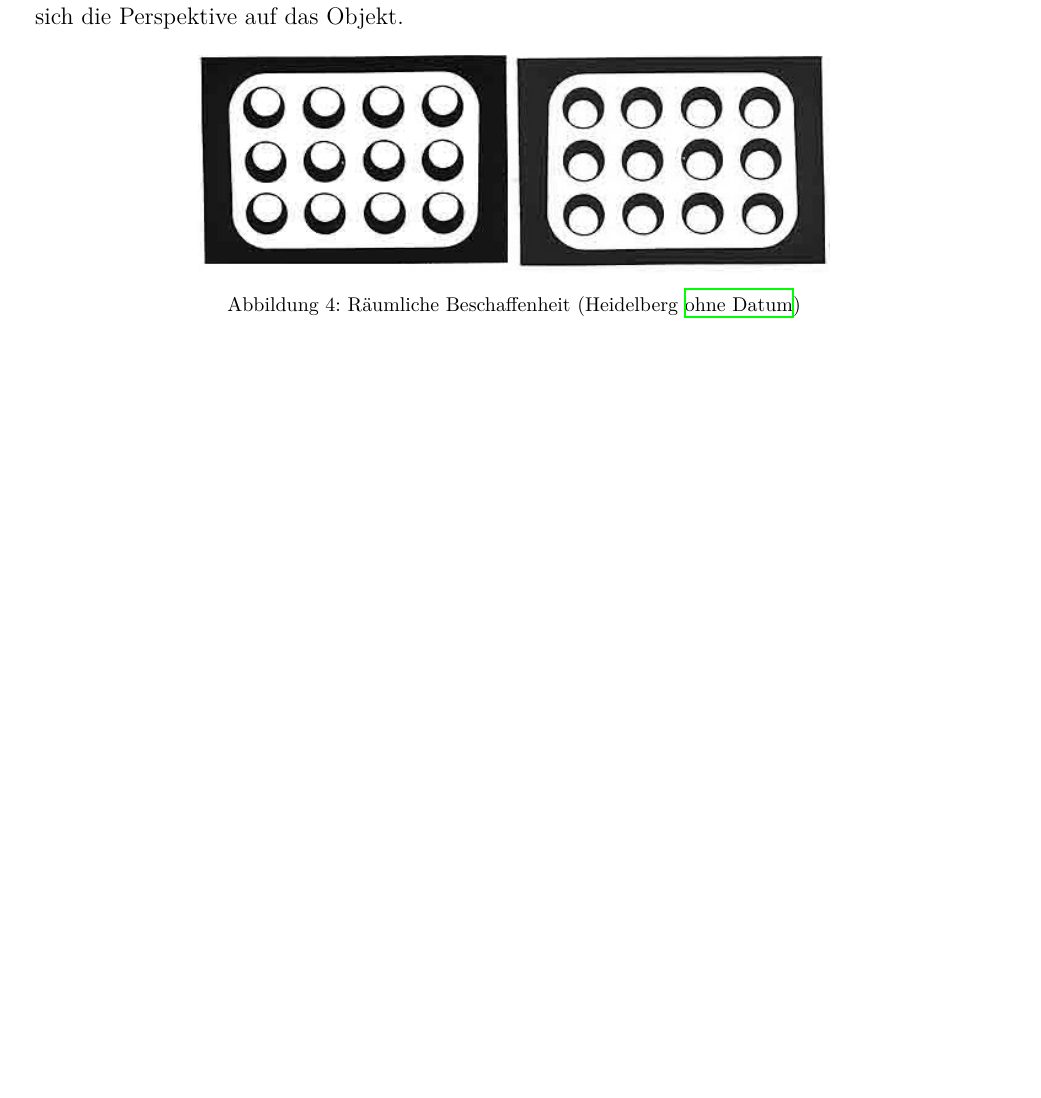
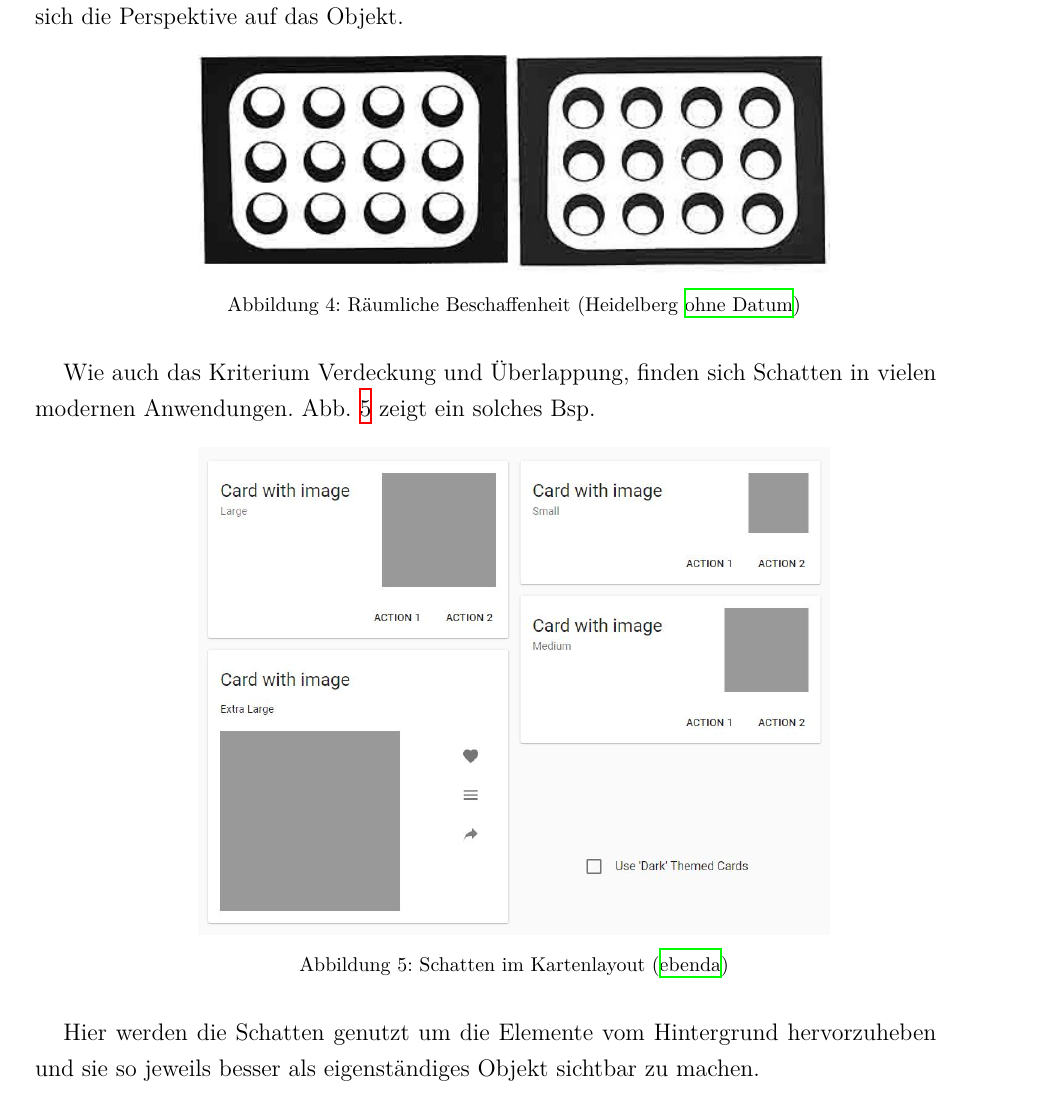
Before and after one commit to sebastiangrosse/wmp-projectreport, a LaTeX document (main.tex, which reads content.tex): part of page 6 of 9, cut so that both start at the same text, the shorter picture padded with empty space. Compiled offline with XeLaTeX.

Commit message:
add example for shadows

```diff
--- a/content.tex
+++ b/content.tex
@@ -88,6 +88,19 @@ Außerdem lassen sich durch die Ausrichtung der Schatten  'räumliche Beschaffen
 \end{minipage}
 \vspace{1em}
 
+Wie auch das Kriterium Verdeckung und Überlappung, finden sich Schatten in vielen modernen Anwendungen. Abb. \ref{fig:karten-schatten} zeigt ein solches Bsp.
+
+\vspace{1em}
+\begin{minipage}{\linewidth}
+	\centering
+	\includegraphics[width=0.7\linewidth]{images/karten_schatten.jpg}
+	\captionof{figure}[karten-schatten]{Schatten im Kartenlayout (\cite{goo17})}
+	\label{fig:karten-schatten}
+\end{minipage}
+\vspace{1em}
+
+Hier werden die Schatten genutzt um die Elemente vom Hintergrund hervorzuheben und sie so jeweils besser als eigenständiges Objekt sichtbar zu machen.
+
 \subsection{Vertraute Größe}
 \marginnote{DD}
 Die vertraute Größe - oder auch relative Größe - erlaubte es, sofern die echte Größe des betrachteten Objekts bekannt ist, die Entfernung zum Objekt zu schätzen. Dies geschieht anhand einer Unterscheidung zwischen der realen Größe und der relativen Größe des Objektes. So können auch gleiche Objekte mit unterschiedlichen relativen Größen als verschieden Weit entfernt erkannt werden.\footcite[Vgl.][S.43]{Ass16}
```
Also changed, not shown: references.bib (+7 -0 lines), images/karten_schatten.jpg (added).
